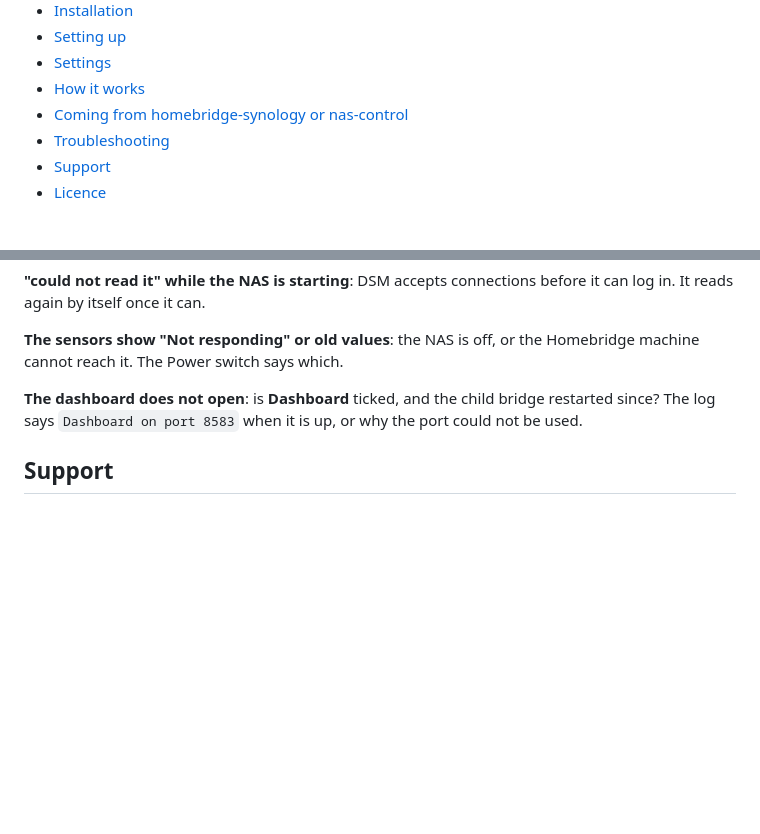
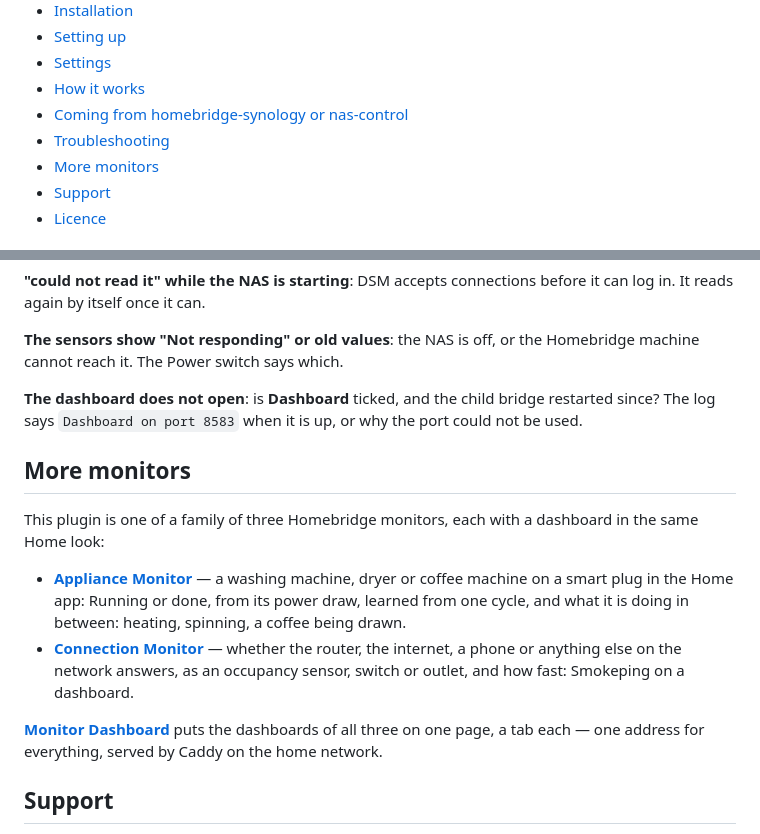
Before and after one commit to rummeyer/homebridge-synology-monitor, a Markdown page: README.md, 2 parts joined by grey strips. Drawn GitHub-style; blank space fills up the shorter version.

Commit message:
README: More monitors, the family and Monitor Dashboard
Co-Authored-By: Claude Opus 5.5 <noreply@anthropic.com>
Claude-Session: https://claude.ai/code/session_01FXXeyGX9nkbXjdAycGNCsJ

```diff
--- a/README.md
+++ b/README.md
@@ -51,6 +51,7 @@ look of Apple's Home app, with buttons to power on, shut down and restart.
 - [How it works](#how-it-works)
 - [Coming from homebridge-synology or nas-control](#coming-from-homebridge-synology-or-nas-control)
 - [Troubleshooting](#troubleshooting)
+- [More monitors](#more-monitors)
 - [Support](#support)
 - [Licence](#licence)
 
@@ -279,6 +280,24 @@ Homebridge machine cannot reach it. The Power switch says which.
 bridge restarted since? The log says `Dashboard on port 8583` when it is up,
 or why the port could not be used.
 
+## More monitors
+
+This plugin is one of a family of three Homebridge monitors, each with a
+dashboard in the same Home look:
+
+- [**Appliance Monitor**](https://github.com/rummeyer/homebridge-appliance-monitor)
+  — a washing machine, dryer or coffee machine on a smart plug in the Home
+  app: Running or done, from its power draw, learned from one cycle, and
+  what it is doing in between: heating, spinning, a coffee being drawn.
+- [**Connection Monitor**](https://github.com/rummeyer/homebridge-connection-monitor)
+  — whether the router, the internet, a phone or anything else on the
+  network answers, as an occupancy sensor, switch or outlet, and how fast:
+  Smokeping on a dashboard.
+
+[**Monitor Dashboard**](https://github.com/rummeyer/monitor-dashboard) puts
+the dashboards of all three on one page, a tab each — one address for
+everything, served by Caddy on the home network.
+
 ## Support
 
 Questions and bugs: [GitHub issues](https://github.com/rummeyer/homebridge-synology-monitor/issues).
```
